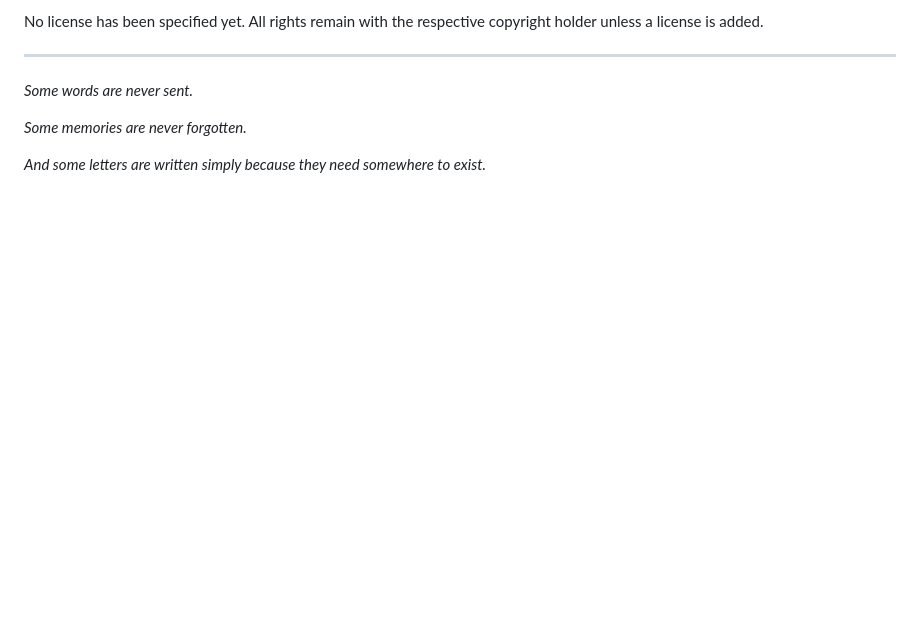
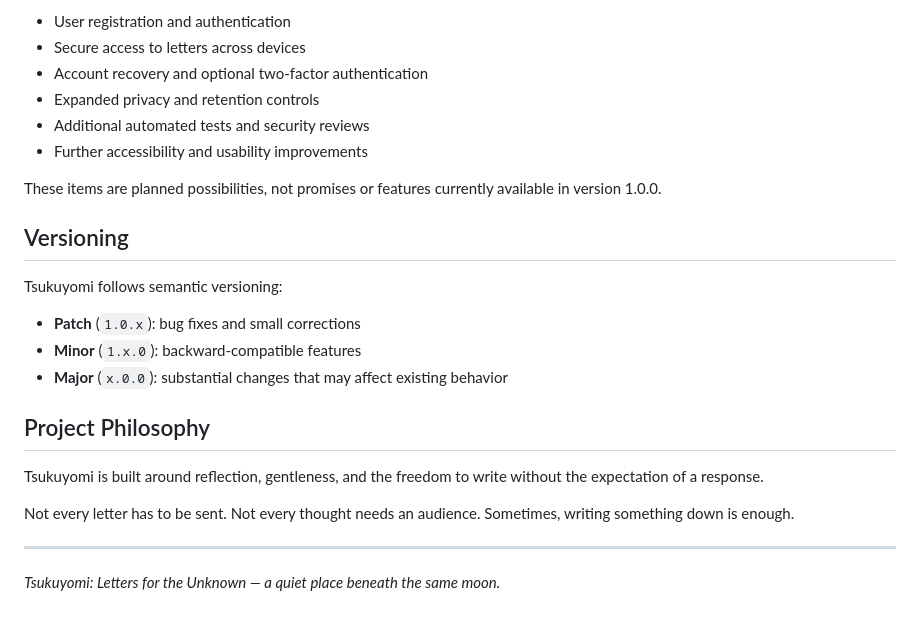
Before and after one commit to dandorii/Tsukuyomi, a Markdown page: README.md, the part around one of its changes. Rendered like a GitHub page; blank space fills up the shorter version.

```diff
--- a/README.md
+++ b/README.md
@@ -102,10 +136,27 @@ However, the application is still under development and has not been presented a
 
-No license has been specified yet. All rights remain with the respective copyright holder unless a license is added.
+- User registration and authentication
+- Secure access to letters across devices
+- Account recovery and optional two-factor authentication
+- Expanded privacy and retention controls
+- Additional automated tests and security reviews
+- Further accessibility and usability improvements
+
+These items are planned possibilities, not promises or features currently available in version 1.0.0.
+
+## Versioning
+
+Tsukuyomi follows semantic versioning:
+
+- **Patch** (`1.0.x`): bug fixes and small corrections
+- **Minor** (`1.x.0`): backward-compatible features
+- **Major** (`x.0.0`): substantial changes that may affect existing behavior
+
+## Project Philosophy
+
+Tsukuyomi is built around reflection, gentleness, and the freedom to write without the expectation of a response.
+
+Not every letter has to be sent. Not every thought needs an audience. Sometimes, writing something down is enough.
 
 ---
 
-*Some words are never sent.*
-
-*Some memories are never forgotten.*
-
-*And some letters are written simply because they need somewhere to exist.*
+*Tsukuyomi: Letters for the Unknown — a quiet place beneath the same moon.*
```
Also changed, not shown: other parts of README.md (+94 -60 lines).
